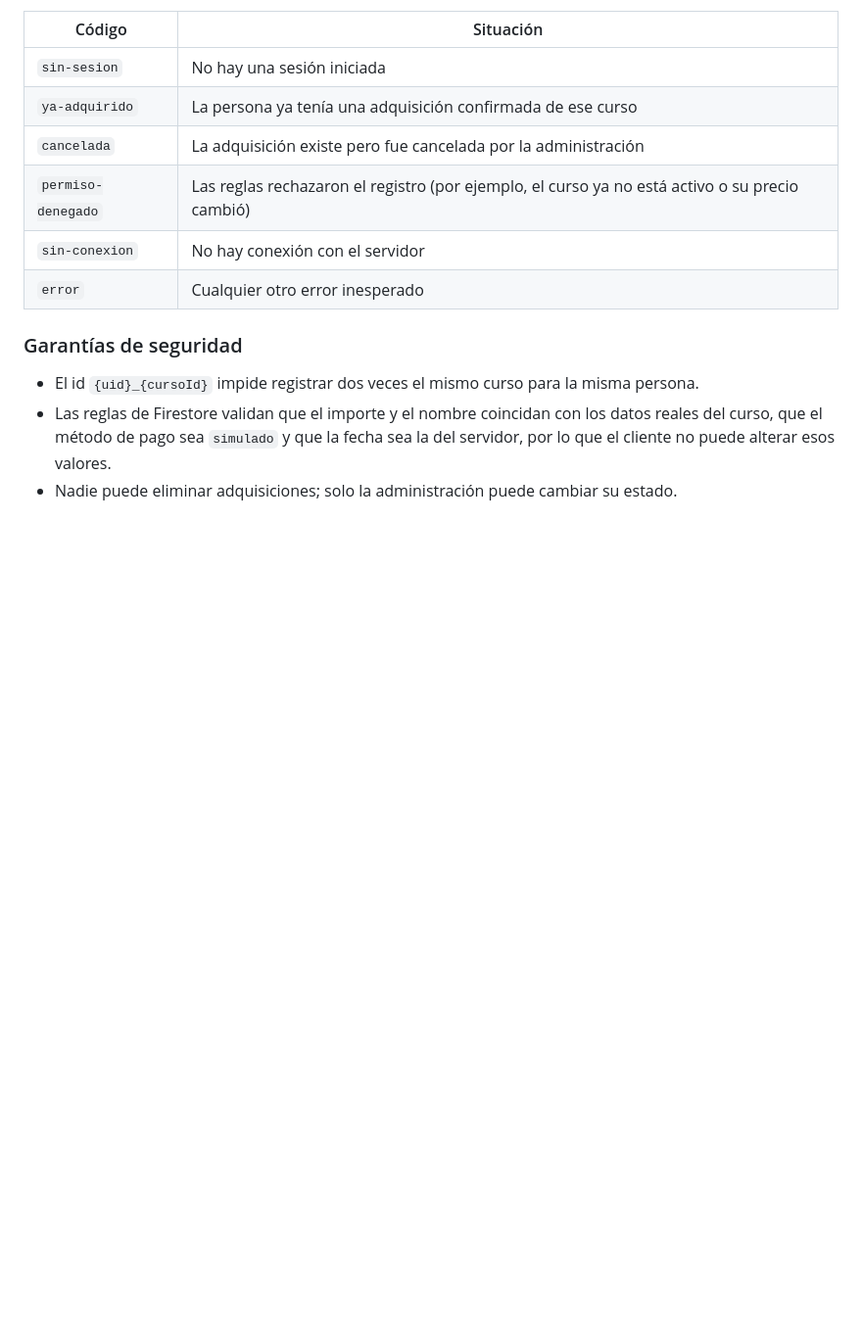
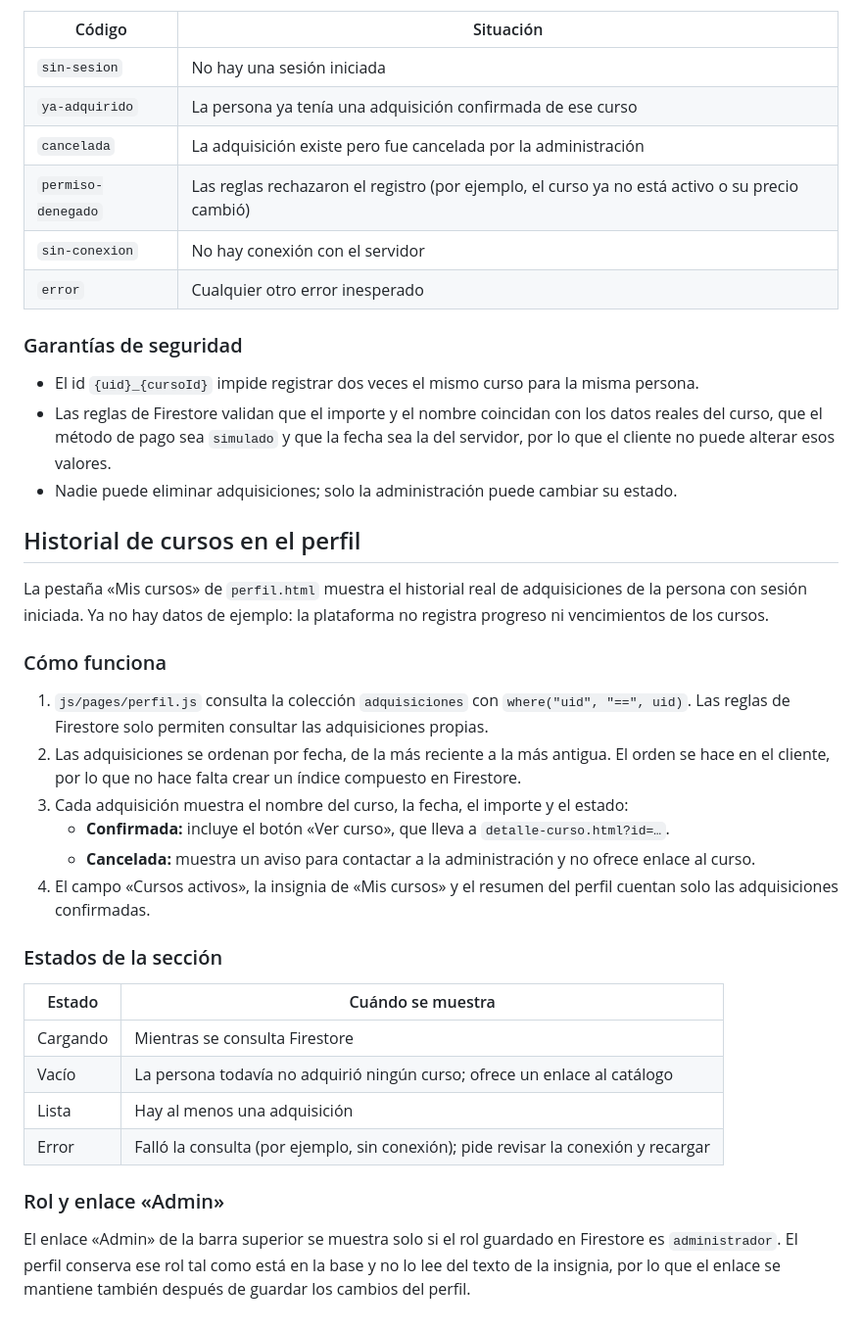
Before and after one commit to EduTechCourses/EduTechCourses.github.io, a Markdown page: README.md, the part around the change. Shown at 98% size. GitHub-like rendering; blank space fills up the shorter version.

Commit message:
Documentar el historial de cursos del perfil en el README (Resuelve #71)
Agrega al README la sección del historial de cursos del perfil: consulta de adquisiciones, orden, estados de la sección y regla del enlace Admin

```diff
--- a/README.md
+++ b/README.md
@@ -141,3 +141,29 @@ Si la persona ya adquirió el curso, la pantalla de detalle lo refleja desde que
 - El id `{uid}_{cursoId}` impide registrar dos veces el mismo curso para la misma persona.
 - Las reglas de Firestore validan que el importe y el nombre coincidan con los datos reales del curso, que el método de pago sea `simulado` y que la fecha sea la del servidor, por lo que el cliente no puede alterar esos valores.
 - Nadie puede eliminar adquisiciones; solo la administración puede cambiar su estado.
+
+## Historial de cursos en el perfil
+
+La pestaña «Mis cursos» de `perfil.html` muestra el historial real de adquisiciones de la persona con sesión iniciada. Ya no hay datos de ejemplo: la plataforma no registra progreso ni vencimientos de los cursos.
+
+### Cómo funciona
+
+1. `js/pages/perfil.js` consulta la colección `adquisiciones` con `where("uid", "==", uid)`. Las reglas de Firestore solo permiten consultar las adquisiciones propias.
+2. Las adquisiciones se ordenan por fecha, de la más reciente a la más antigua. El orden se hace en el cliente, por lo que no hace falta crear un índice compuesto en Firestore.
+3. Cada adquisición muestra el nombre del curso, la fecha, el importe y el estado:
+   - **Confirmada:** incluye el botón «Ver curso», que lleva a `detalle-curso.html?id=…`.
+   - **Cancelada:** muestra un aviso para contactar a la administración y no ofrece enlace al curso.
+4. El campo «Cursos activos», la insignia de «Mis cursos» y el resumen del perfil cuentan solo las adquisiciones confirmadas.
+
+### Estados de la sección
+
+| Estado | Cuándo se muestra |
+|---|---|
+| Cargando | Mientras se consulta Firestore |
+| Vacío | La persona todavía no adquirió ningún curso; ofrece un enlace al catálogo |
+| Lista | Hay al menos una adquisición |
+| Error | Falló la consulta (por ejemplo, sin conexión); pide revisar la conexión y recargar |
+
+### Rol y enlace «Admin»
+
+El enlace «Admin» de la barra superior se muestra solo si el rol guardado en Firestore es `administrador`. El perfil conserva ese rol tal como está en la base y no lo lee del texto de la insignia, por lo que el enlace se mantiene también después de guardar los cambios del perfil.
```
